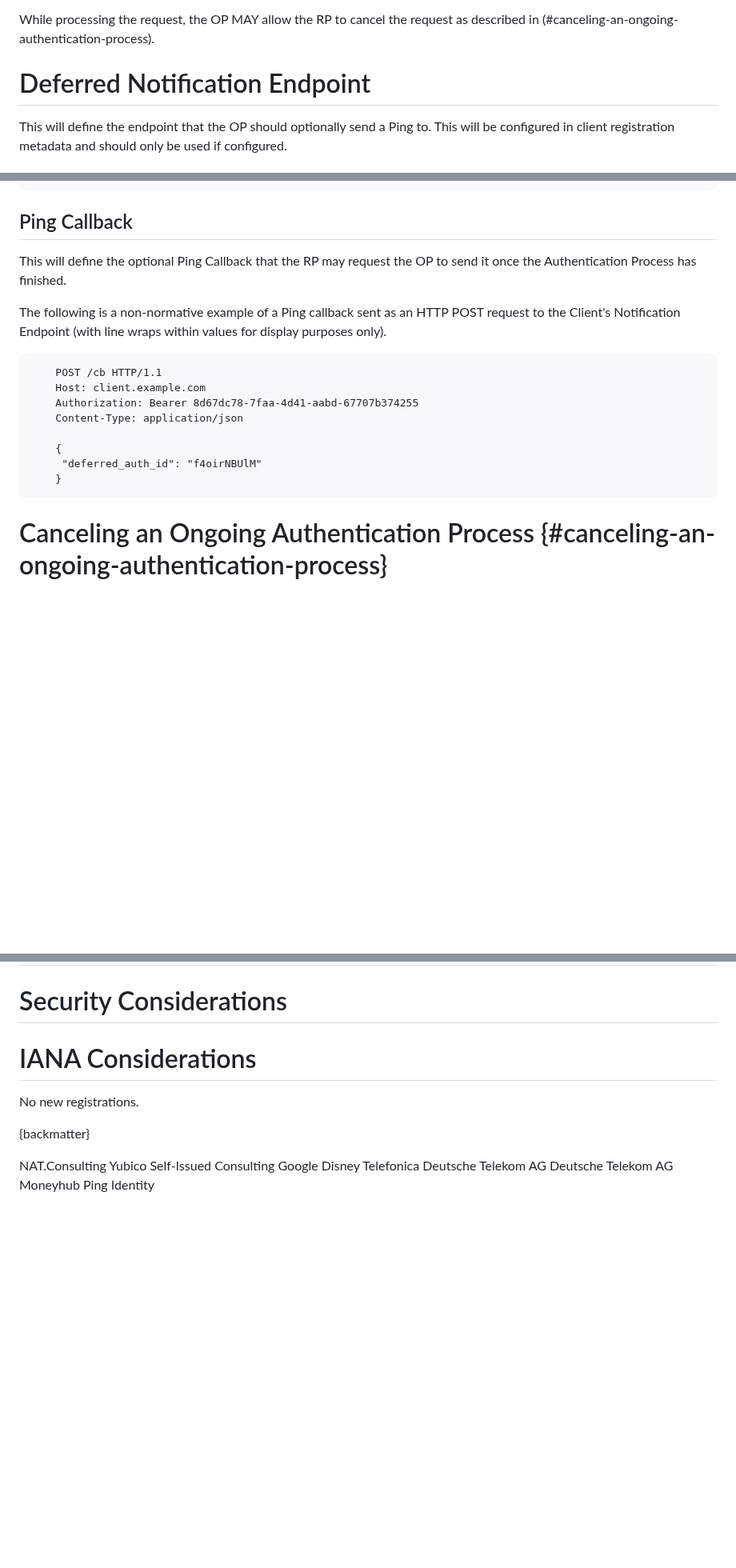
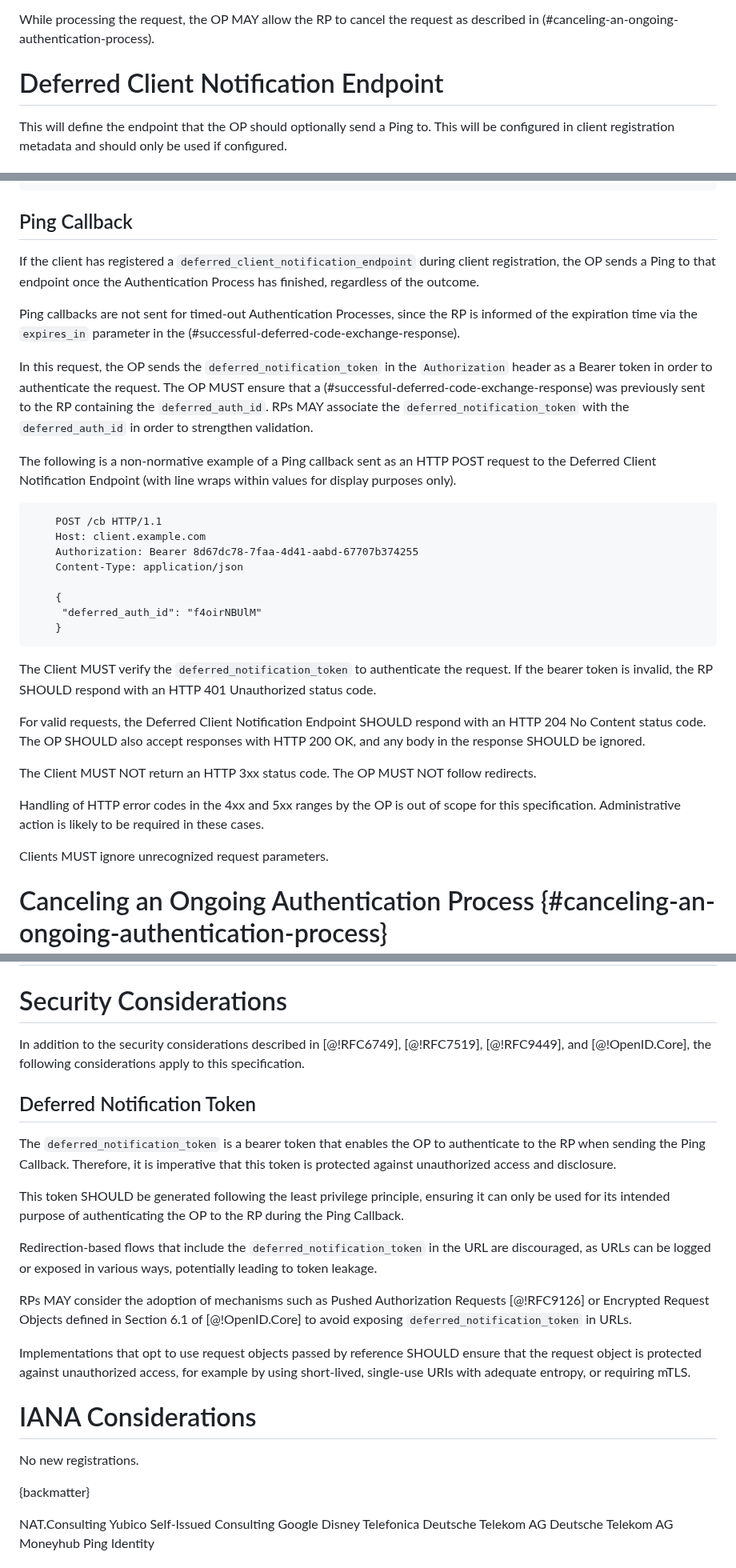
Before and after one commit to gniero/oidc-dtr-resources, a Markdown page: openid-deferred-token-response-1_0.md, 3 parts joined by grey strips. Shown at 80% size. Drawn GitHub-style; blank space fills up the shorter version.

Commit message:
Adds ping notification callback (#38)
* Adds ping notification callback

* Add Security Consideration for Ping

* Adjusts terminology and validation logic

* Additional considerations on notification token

* Apply suggestions from code review

Co-authored-by: Frederik Krogsdal Jacobsen <fkj@users.noreply.github.com>

* Adds mTLS as a recommendation to protect by reference request object

* refines the mTLS or another authentication mechanism

---------

Co-authored-by: Frederik Krogsdal Jacobsen <fkj@users.noreply.github.com>

````diff
--- a/openid-deferred-token-response-1_0.md
+++ b/openid-deferred-token-response-1_0.md
@@ -269,7 +270,7 @@ The specific processing performed by the OP during this step is outside the scop
 
 While processing the request, the OP MAY allow the RP to cancel the request as described in (#canceling-an-ongoing-authentication-process).
 
-# Deferred Notification Endpoint
+# Deferred Client Notification Endpoint
 
 This will define the endpoint that the OP should optionally send a Ping to.
 This will be configured in client registration metadata and should only be used if configured.
@@ -335,9 +336,13 @@ The following is a non-normative example of a successful token response:
 
 ## Ping Callback
 
-This will define the optional Ping Callback that the RP may request the OP to send it once the Authentication Process has finished.
+If the client has registered a `deferred_client_notification_endpoint` during client registration, the OP sends a Ping to that endpoint once the Authentication Process has finished, regardless of the outcome.
 
-The following is a non-normative example of a Ping callback sent as an HTTP POST request to the Client's Notification Endpoint (with line wraps within values for display purposes only).
+Ping callbacks are not sent for timed-out Authentication Processes, since the RP is informed of the expiration time via the `expires_in` parameter in the (#successful-deferred-code-exchange-response).
+
+In this request, the OP sends the `deferred_notification_token` in the `Authorization` header as a Bearer token in order to authenticate the request. The OP MUST ensure that a (#successful-deferred-code-exchange-response) was previously sent to the RP containing the `deferred_auth_id`. RPs MAY associate the `deferred_notification_token` with the `deferred_auth_id` in order to strengthen validation.
+
+The following is a non-normative example of a Ping callback sent as an HTTP POST request to the Deferred Client Notification Endpoint (with line wraps within values for display purposes only).
 
 ```
     POST /cb HTTP/1.1
@@ -349,6 +354,16 @@ The following is a non-normative example of a Ping callback sent as an HTTP POST
      "deferred_auth_id": "f4oirNBUlM"
     }
 ```
+
+The Client MUST verify the `deferred_notification_token` to authenticate the request. If the bearer token is invalid, the RP SHOULD respond with an HTTP 401 Unauthorized status code.
+
+For valid requests, the Deferred Client Notification Endpoint SHOULD respond with an HTTP 204 No Content status code. The OP SHOULD also accept responses with HTTP 200 OK, and any body in the response SHOULD be ignored.
+
+The Client MUST NOT return an HTTP 3xx status code. The OP MUST NOT follow redirects.
+
+Handling of HTTP error codes in the 4xx and 5xx ranges by the OP is out of scope for this specification. Administrative action is likely to be required in these cases.
+
+Clients MUST ignore unrecognized request parameters.
 
 # Canceling an Ongoing Authentication Process {#canceling-an-ongoing-authentication-process}
 
@@ -453,6 +468,20 @@ The OP MAY accept Authentication Requests providing the response type value as `
 
 # Security Considerations
 
+In addition to the security considerations described in [@!RFC6749], [@!RFC7519], [@!RFC9449], and [@!OpenID.Core], the following considerations apply to this specification.
+
+## Deferred Notification Token
+
+The `deferred_notification_token` is a bearer token that enables the OP to authenticate to the RP when sending the Ping Callback. Therefore, it is imperative that this token is protected against unauthorized access and disclosure.
+
+This token SHOULD be generated following the least privilege principle, ensuring it can only be used for its intended purpose of authenticating the OP to the RP during the Ping Callback.
+
+Redirection-based flows that include the `deferred_notification_token` in the URL are discouraged, as URLs can be logged or exposed in various ways, potentially leading to token leakage.
+
+RPs MAY consider the adoption of mechanisms such as Pushed Authorization Requests [@!RFC9126] or Encrypted Request Objects defined in Section 6.1 of [@!OpenID.Core] to avoid exposing `deferred_notification_token` in URLs.
+
+Implementations that opt to use request objects passed by reference SHOULD ensure that the request object is protected against unauthorized access, for example by using short-lived, single-use URIs with adequate entropy, or requiring mTLS.
+
 # IANA Considerations
 
 No new registrations.
````
Also changed, not shown: other parts of openid-deferred-token-response-1_0.md (+1 -0 lines).
